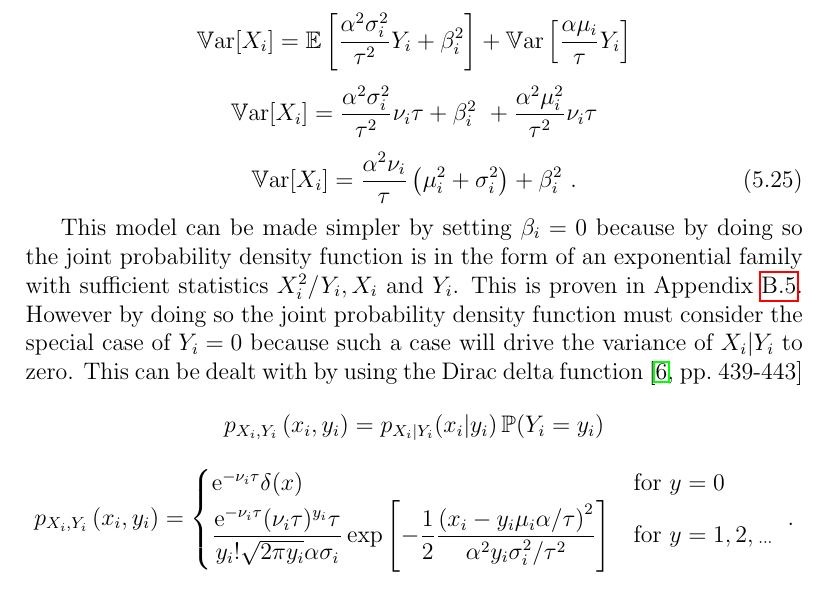
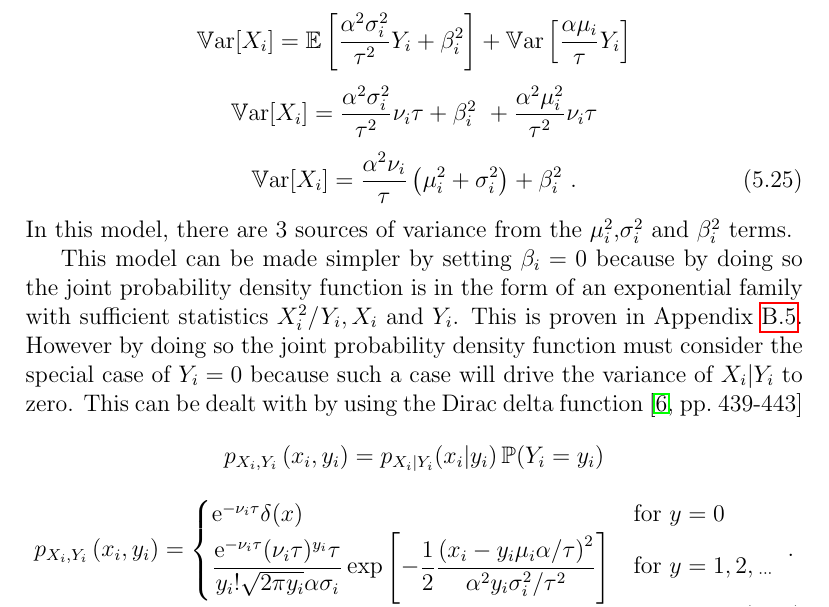
Before and after one commit to shermanip/oxwasp1, a LaTeX thesis (latex/report.tex): part of page 44 of 75, cut so that both start at the same text. Compiled offline with pdfLaTeX.

Commit message:
added comment on the sources of variance in compound Poisson.

```diff
--- a/latex/report.tex
+++ b/latex/report.tex
@@ -966,6 +966,7 @@ and
 \begin{equation}
 \variance[X_i] = \frac{\alpha^2\nu_i}{\tau}\left(\mu_i^2+\sigma_i^2\right)+\beta_i^2 \ .
 \end{equation}
+In this model, there are 3 sources of variance from the $\mu_i^2$,$\sigma_i^2$ and $\beta_i^2$ terms.
 
 This model can be made simpler by setting $\beta_i=0$ because by doing so the joint probability density function is in the form of an exponential family with sufficient statistics $X_i^2/Y_i,X_i$ and $Y_i$. This is proven in Appendix \ref{chapter:compoundPoisson_expFamily}. However by doing so the joint probability density function must consider the special case of $Y_i=0$ because such a case will drive the variance of $X_i|Y_i$ to zero. This can be dealt with by using the Dirac delta function \cite[pp.~439-443]{riley2006mathematical}
 \begin{equation*}
```
